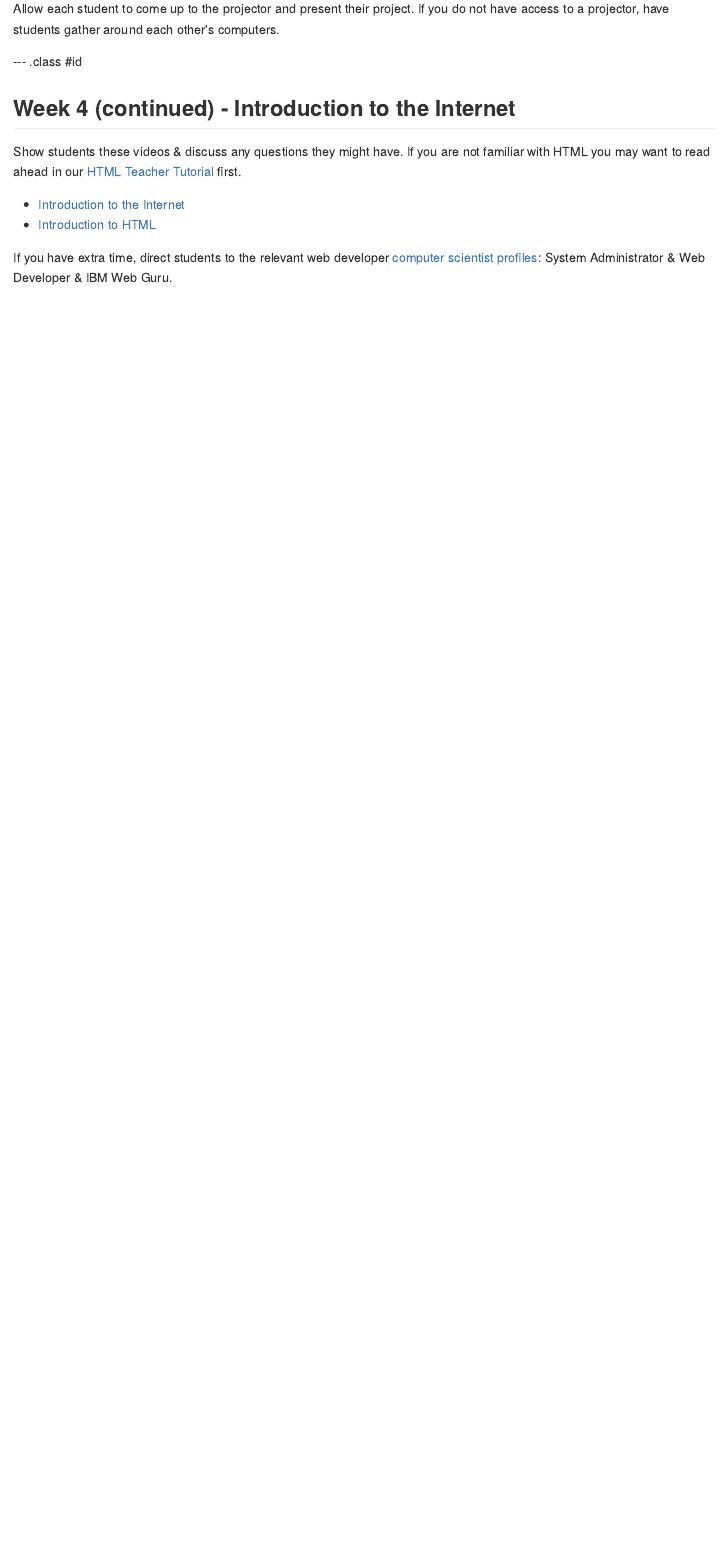
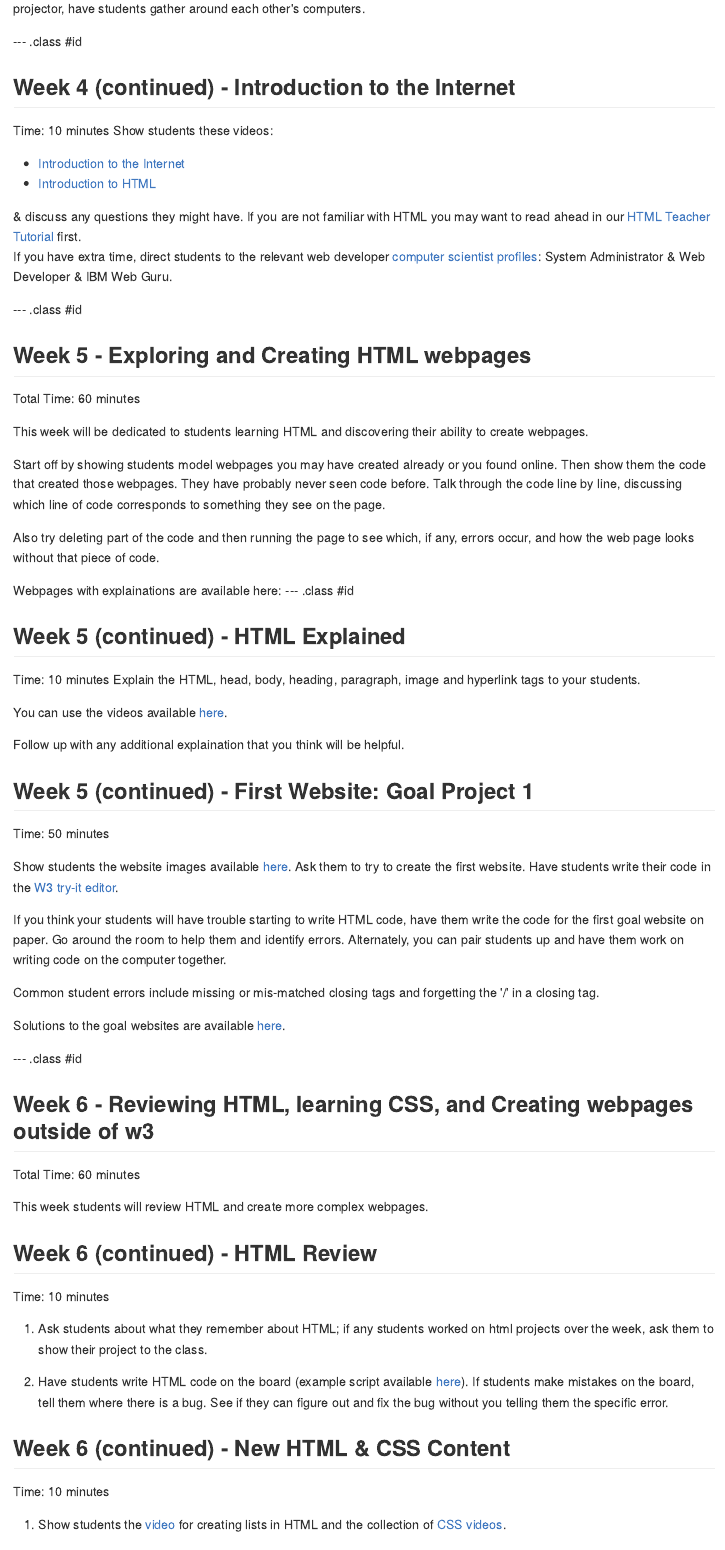
Before and after one commit to mcwic/outreachprogramhowto, an R Markdown document (index.Rmd): the page in a window 1100 px wide, from 5720 px down before the commit and from 5700 px down after it. The pictures show the output file index.md that the author committed with the source, drawn offline in the style of GitHub.

Commit message:
publishing deck

```diff
--- a/index.Rmd
+++ b/index.Rmd
@@ -187,7 +186,62 @@ Allow each student to come up to the projector and present their project. If you
 --- .class #id
 
 ## Week 4 (continued) - Introduction to the Internet
-Show students these videos & discuss any questions they might have. If you are not familiar with HTML you may want to read ahead in our <a href="http://mcwic.github.io/htmltutorial/">HTML Teacher Tutorial</a> first.
+Time: 10 minutes
+Show students these videos:
 <ul> <li> <a href="">Introduction to the Internet</a> </li> <li> <a href="">Introduction to HTML</a> </li></ul>
+& discuss any questions they might have. If you are not familiar with HTML you may want to read ahead in our <a href="http://mcwic.github.io/htmltutorial/">HTML Teacher Tutorial</a> first.
 
 If you have extra time, direct students to the relevant web developer <a href="http://mcwic.github.io/htmlblocks/blandrolemodellibrary.html">computer scientist profiles</a>: System Administrator & Web Developer & IBM Web Guru.
+
+--- .class #id
+
+## Week 5 - Exploring and Creating HTML webpages
+Total Time: 60 minutes
+
+This week will be dedicated to students learning HTML and discovering their ability to create webpages.
+
+Start off by showing students model webpages you may have created already or you found online. Then show them the code that created those webpages.
+They have probably never seen code before. Talk through the code line by line, discussing which line of code corresponds to something they see on the page.
+
+Also try deleting part of the code and then running the page to see which, if any, errors occur, and how the web page looks without that piece of code.
+
+Webpages with explainations are available here:
+--- .class #id
+
+## Week 5 (continued) - HTML Explained
+Time: 10 minutes
+Explain the HTML, head, body, heading, paragraph, image and hyperlink tags to your students.
+
+You can use the videos available [here](https://www.youtube.com/playlist?list=PLPpkJJSKXEJ11Mq8xjty3AZKldH9V48mt).
+
+Follow up with any additional explaination that you think will be helpful.
+
+## Week 5 (continued) - First Website: Goal Project 1
+Time: 50 minutes
+
+Show students the website images available [here](http://mcwic.github.io/htmlblocks/htmlBuildingBlocks.html). Ask them to try to create the first website. Have students write their code in the <a href="http://www.w3schools.com/html/tryit.asp?filename=tryhtml_basic">W3 try-it editor</a>.
+
+If you think your students will have trouble starting to write HTML code, have them write the code for the first goal website on paper. Go around the room to help them and identify errors. Alternately, you can pair students up and have them work on writing code on the computer together.
+
+Common student errors include missing or mis-matched closing tags and forgetting the '/' in a closing tag.
+
+Solutions to the goal websites are available [here](http://mcwic.github.io/htmlblocks/teacher_resources.html#top).
+
+--- .class #id
+
+## Week 6 - Reviewing HTML, learning CSS, and Creating webpages outside of w3
+Total Time: 60 minutes
+
+This week students will review HTML and create more complex webpages.
+
+## Week 6 (continued) - HTML Review
+Time: 10 minutes
+
+1. Ask students about what they remember about HTML; if any students worked on html projects over the week, ask them to show their project to the class.
+
+2. Have students write HTML code on the board (example script available <a href="">here</a>). If students make mistakes on the board, tell them where there is a bug. See if they can figure out and fix the bug without you telling them the specific error.
+
+## Week 6 (continued) - New HTML & CSS Content
+Time: 10 minutes
+
+1. Show students the [video](https://www.youtube.com/watch?v=VXLIfufwmsE&list=PLPpkJJSKXEJ11Mq8xjty3AZKldH9V48mt&index=7) for creating lists in HTML and the collection of [CSS videos](https://www.youtube.com/watch?v=QAChkbDdt4w&list=PLPpkJJSKXEJ11Mq8xjty3AZKldH9V48mt&index=8).
```
Also changed, not shown: index.html, index.md, index.Rmd (36 more changed lines).
